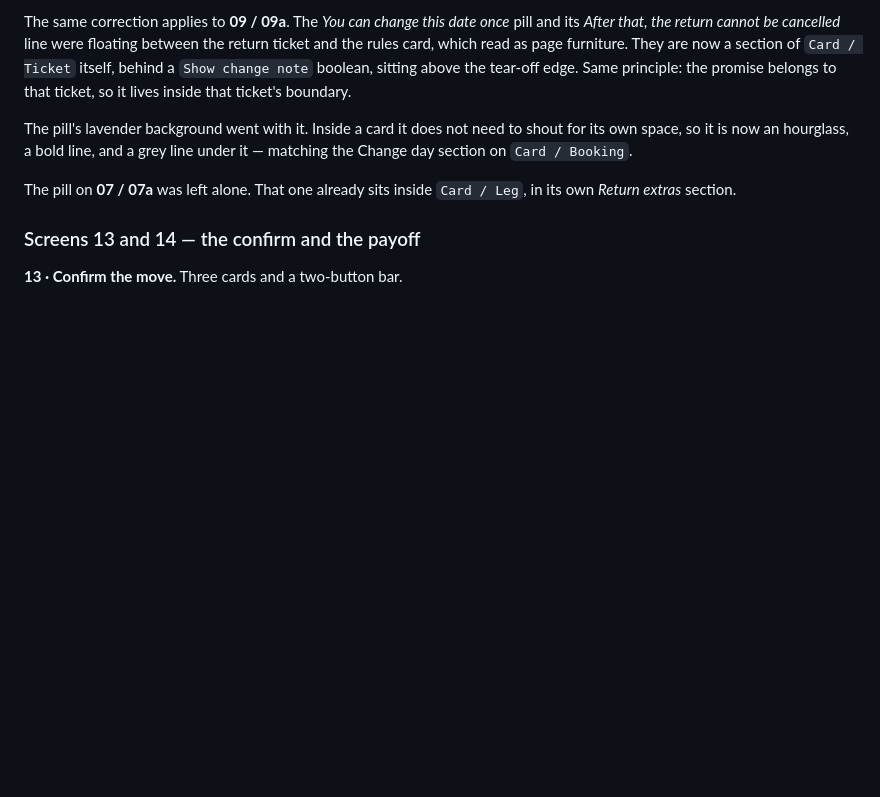
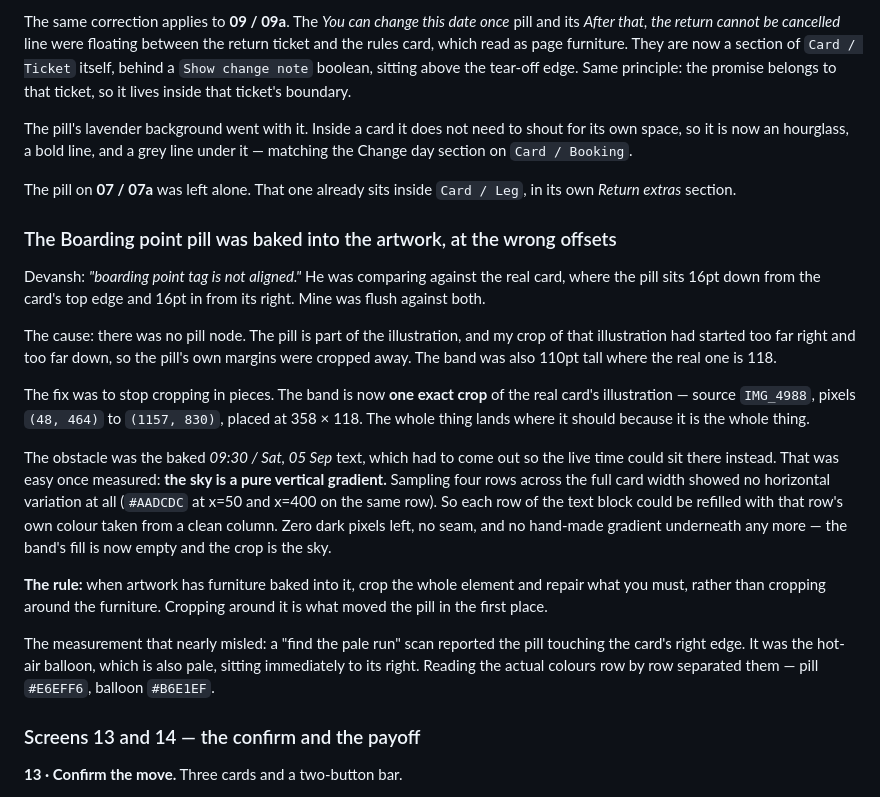
Before and after one commit to devanshthink-bit/redbus-return-capture, a Markdown page: CONTEXT.md, the part around the change. Rendered like a GitHub page; blank space fills up the shorter version.

Commit message:
Rebuild the booking band from one exact crop so the pill sits right
The Boarding point pill has no node - it is baked into the illustration,
and my crop had started too far right and too far down, cropping away its
own 16pt margins. The band was 110 tall where the real one is 118.

Fixed by cropping the whole band in one piece instead of around the
furniture: IMG_4988 (48,464)-(1157,830) at 358x118. The baked time and
date came out by refilling each row from a clean column - the sky is a
pure vertical gradient, so the repair is exact. The hand-made gradient
underneath is gone; the crop is the sky now.

Co-Authored-By: Claude Opus 5 <noreply@anthropic.com>

```diff
--- a/CONTEXT.md
+++ b/CONTEXT.md
@@ -656,6 +656,35 @@ section on `Card / Booking`.
 The pill on **07 / 07a** was left alone. That one already sits inside `Card / Leg`, in its own
 *Return extras* section.
 
+### The Boarding point pill was baked into the artwork, at the wrong offsets
+
+Devansh: *"boarding point tag is not aligned."* He was comparing against the real card, where the
+pill sits 16pt down from the card's top edge and 16pt in from its right. Mine was flush against
+both.
+
+The cause: there was no pill node. The pill is part of the illustration, and my crop of that
+illustration had started too far right and too far down, so the pill's own margins were cropped
+away. The band was also 110pt tall where the real one is 118.
+
+The fix was to stop cropping in pieces. The band is now **one exact crop** of the real card's
+illustration — source `IMG_4988`, pixels `(48, 464)` to `(1157, 830)`, placed at 358 × 118. The
+whole thing lands where it should because it is the whole thing.
+
+The obstacle was the baked *09:30 / Sat, 05 Sep* text, which had to come out so the live time
+could sit there instead. That was easy once measured: **the sky is a pure vertical gradient.**
+Sampling four rows across the full card width showed no horizontal variation at all
+(`#AADCDC` at x=50 and x=400 on the same row). So each row of the text block could be refilled
+with that row's own colour taken from a clean column. Zero dark pixels left, no seam, and no
+hand-made gradient underneath any more — the band's fill is now empty and the crop is the sky.
+
+**The rule:** when artwork has furniture baked into it, crop the whole element and repair what
+you must, rather than cropping around the furniture. Cropping around it is what moved the pill in
+the first place.
+
+The measurement that nearly misled: a "find the pale run" scan reported the pill touching the
+card's right edge. It was the hot-air balloon, which is also pale, sitting immediately to its
+right. Reading the actual colours row by row separated them — pill `#E6EFF6`, balloon `#B6E1EF`.
+
 ### Screens 13 and 14 — the confirm and the payoff
 
 **13 · Confirm the move.** Three cards and a two-button bar.
```
